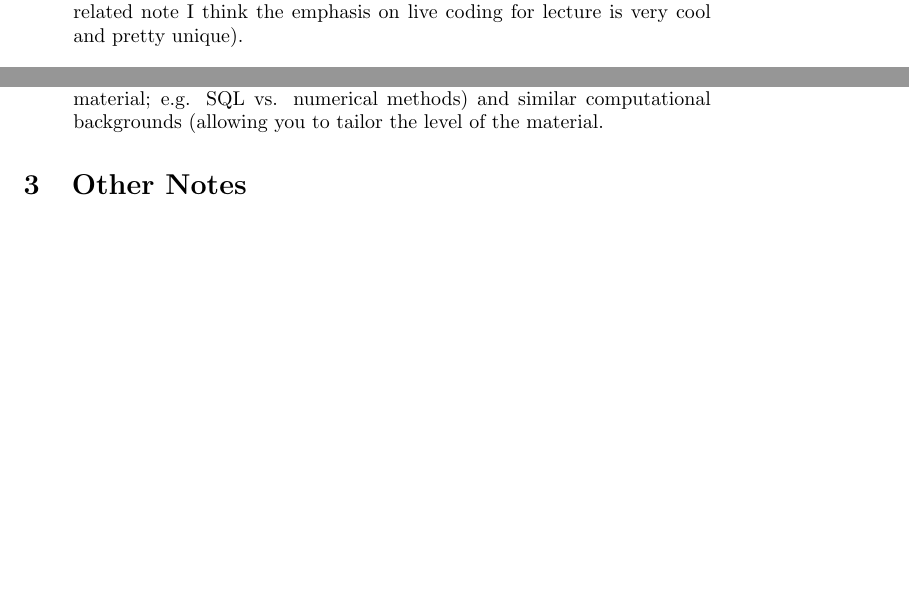
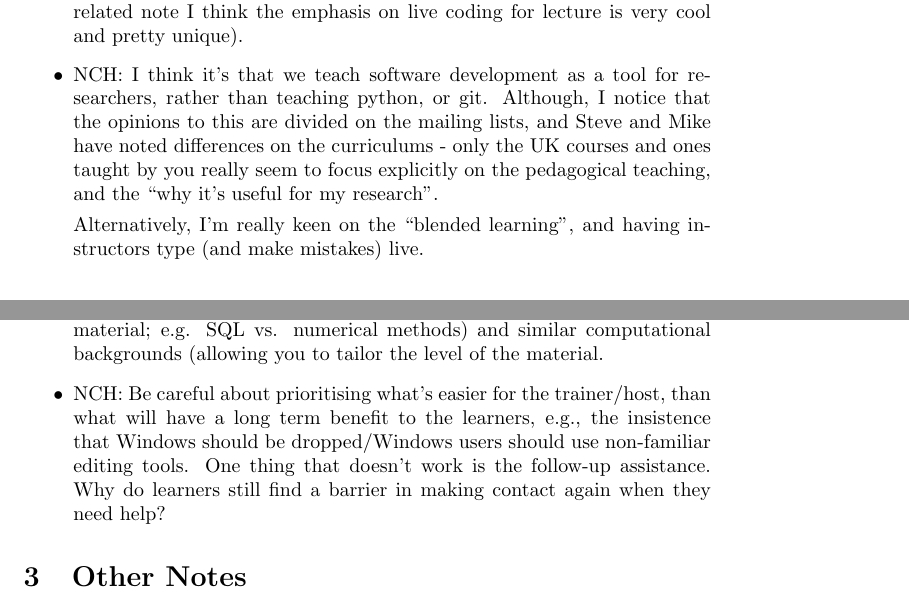
Before and after one commit to wking/swc-assets, a LaTeX paper (papers/software-carpentry-lessons-learned/software-carpentry-lessons-learned.tex): two parts of pages 1 and 3 of 3 before the commit and two parts of pages 2 and 3 of 4 after it, joined at a grey line, cut so that both start at the same text, the shorter picture padded with empty space. Compiled offline with pdfLaTeX.

Commit message:
Comments from Neil Chue Hong

```diff
--- a/papers/software-carpentry-lessons-learned/software-carpentry-lessons-learned.tex
+++ b/papers/software-carpentry-lessons-learned/software-carpentry-lessons-learned.tex
@@ -32,6 +33,10 @@ FIXME: what have \emph{we} learned from Software Carpentry?
 
   \item EW: The single most interesting thing to me is our emphasis on having the students do a lot of hands on work even though it's only a two day workshop. I think this really helps the students stay engaged and get over the initial hurdles, and I also think it's not at all standard for 1-2 day workshops, which tend to be mostly power point and talking. On a related note I think the emphasis on live coding for lecture is very cool and pretty unique).
 
+  \item NCH: I think it's that we teach software development as a tool for researchers, rather than teaching python, or git. Although, I notice that the opinions to this are divided on the mailing lists, and Steve and Mike have noted differences on the curriculums - only the UK courses and ones taught by you really seem to focus explicitly on the pedagogical teaching, and the ``why it's useful for my research''.
+
+Alternatively, I'm really keen on the ``blended learning'', and having instructors type (and make mistakes) live.
+
 \end{itemize}
 
 \section{What Other People Could Adopt}
@@ -51,6 +56,8 @@ FIXME: what have \emph{we} learned from Software Carpentry?
   \item LN: Teach Software Carpentry \emph{before} people need to code for a living.
 
   \item EW: Teach to audiences with a common set of disciplinary backgrounds. This yields two benefits. First, the students are more likely to know each other which will make them both more likely to interact at the workshop and more likely to continue to interact after the workshop. This helps develop a culture of good computing practice within the group and gives students a support network when they run into problems. Second, the students will tend to have similar interests (allowing you to target the material; e.g. SQL vs. numerical methods) and similar computational backgrounds (allowing you to tailor the level of the material.
+
+  \item NCH: Be careful about prioritising what's easier for the trainer/host, than what will have a long term benefit to the learners, e.g., the insistence that Windows should be dropped/Windows users should use non-familiar editing tools.  One thing that doesn't work is the follow-up assistance. Why do learners still find a barrier in making contact again when they need help?
 
 \end{itemize}
 
```
Also changed, not shown: papers/software-carpentry-lessons-learned/software-carpentry-lessons-learned.tex (1 more changed lines).
